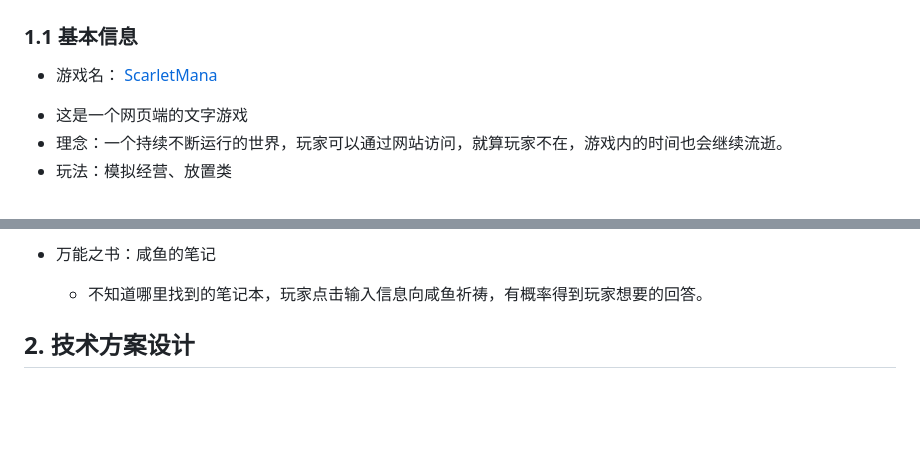
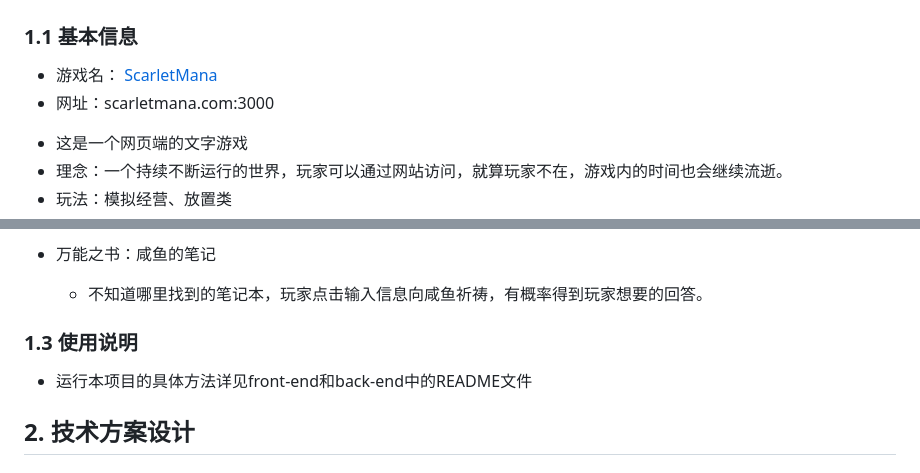
Before and after one commit to FooLiqi/2023-BJTU-Web-Project, a Markdown page: README.md, 2 parts joined by grey strips. Rendered like a GitHub page; blank space fills up the shorter version.

Commit message:
feat: README

```diff
--- a/README.md
+++ b/README.md
@@ -11,6 +11,7 @@
 ### 1.1  基本信息
 
 * 游戏名： [ScarletMana](scarletmana.com:3000)
+* 网址：scarletmana.com:3000
 
 - 这是一个网页端的文字游戏
 - 理念：一个持续不断运行的世界，玩家可以通过网站访问，就算玩家不在，游戏内的时间也会继续流逝。
@@ -49,6 +50,10 @@
 - 排行榜
 - 万能之书：咸鱼的笔记
   - 不知道哪里找到的笔记本，玩家点击输入信息向咸鱼祈祷，有概率得到玩家想要的回答。
+
+### 1.3 使用说明
+
+* 运行本项目的具体方法详见front-end和back-end中的README文件
 
 
 
```
